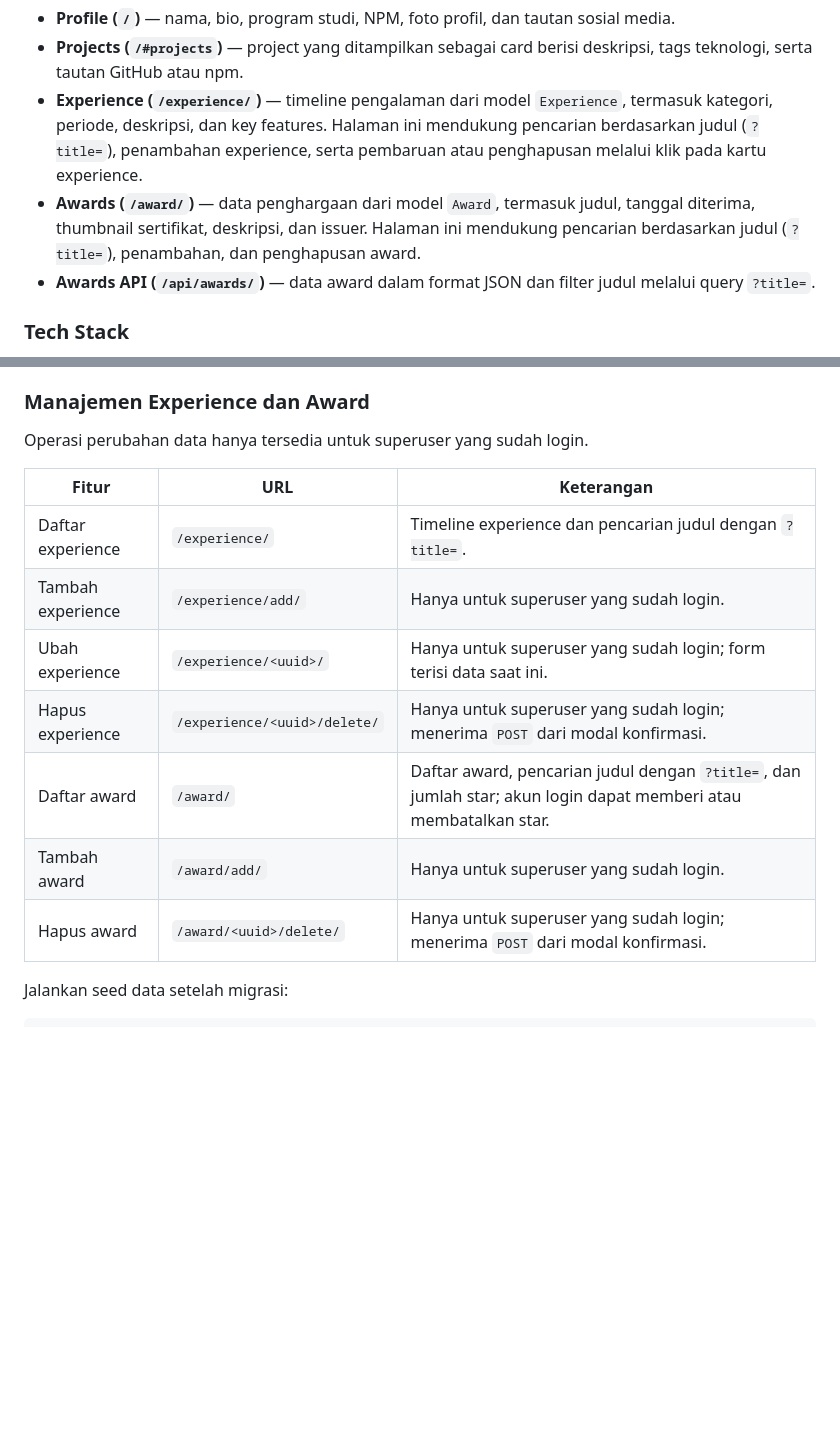
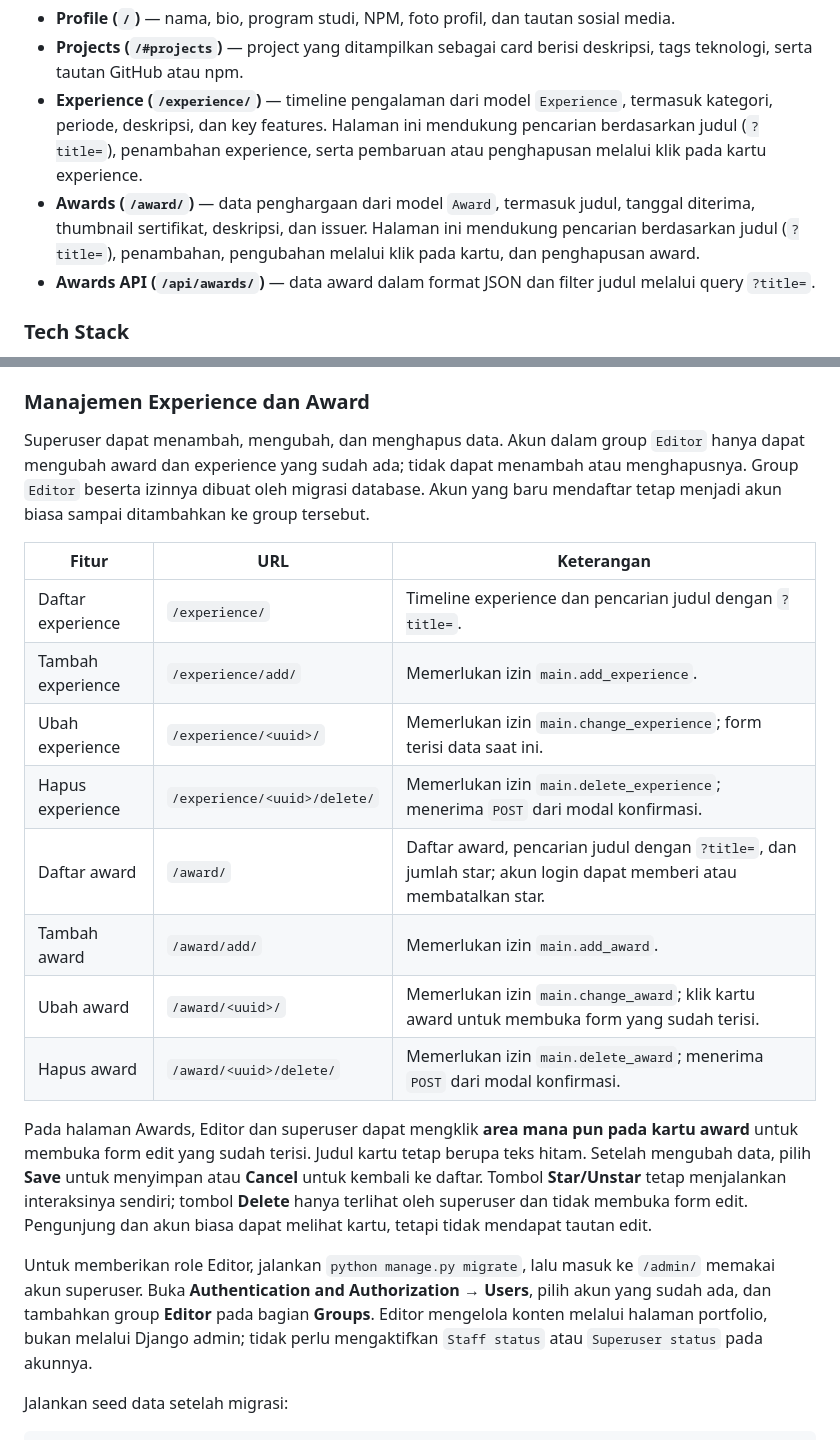
Before and after one commit to Adriannathan89/myportofolio, a Markdown page: README.md, 2 parts joined by grey strips. Drawn GitHub-style; blank space fills up the shorter version.

Commit message:
docs: explain Editor award card interactions
Document full-card edit navigation, black title, Save/Cancel, and separate star and delete controls.

```diff
--- a/README.md
+++ b/README.md
@@ -17,7 +17,7 @@ Website ini menggunakan Django untuk merender halaman portfolio. Halaman utama m
 - **Profile (`/`)** — nama, bio, program studi, NPM, foto profil, dan tautan sosial media.
 - **Projects (`/#projects`)** — project yang ditampilkan sebagai card berisi deskripsi, tags teknologi, serta tautan GitHub atau npm.
 - **Experience (`/experience/`)** — timeline pengalaman dari model `Experience`, termasuk kategori, periode, deskripsi, dan key features. Halaman ini mendukung pencarian berdasarkan judul (`?title=`), penambahan experience, serta pembaruan atau penghapusan melalui klik pada kartu experience.
-- **Awards (`/award/`)** — data penghargaan dari model `Award`, termasuk judul, tanggal diterima, thumbnail sertifikat, deskripsi, dan issuer. Halaman ini mendukung pencarian berdasarkan judul (`?title=`), penambahan, dan penghapusan award.
+- **Awards (`/award/`)** — data penghargaan dari model `Award`, termasuk judul, tanggal diterima, thumbnail sertifikat, deskripsi, dan issuer. Halaman ini mendukung pencarian berdasarkan judul (`?title=`), penambahan, pengubahan melalui klik pada kartu, dan penghapusan award.
 - **Awards API (`/api/awards/`)** — data award dalam format JSON dan filter judul melalui query `?title=`.
 
 ### Tech Stack
@@ -41,17 +41,22 @@ Data portfolio yang bersifat dinamis berada di aplikasi `main`:
 
 ### Manajemen Experience dan Award
 
-Operasi perubahan data hanya tersedia untuk superuser yang sudah login.
+Superuser dapat menambah, mengubah, dan menghapus data. Akun dalam group `Editor` hanya dapat mengubah award dan experience yang sudah ada; tidak dapat menambah atau menghapusnya. Group `Editor` beserta izinnya dibuat oleh migrasi database. Akun yang baru mendaftar tetap menjadi akun biasa sampai ditambahkan ke group tersebut.
 
 | Fitur | URL | Keterangan |
 | --- | --- | --- |
 | Daftar experience | `/experience/` | Timeline experience dan pencarian judul dengan `?title=`. |
-| Tambah experience | `/experience/add/` | Hanya untuk superuser yang sudah login. |
-| Ubah experience | `/experience/<uuid>/` | Hanya untuk superuser yang sudah login; form terisi data saat ini. |
-| Hapus experience | `/experience/<uuid>/delete/` | Hanya untuk superuser yang sudah login; menerima `POST` dari modal konfirmasi. |
+| Tambah experience | `/experience/add/` | Memerlukan izin `main.add_experience`. |
+| Ubah experience | `/experience/<uuid>/` | Memerlukan izin `main.change_experience`; form terisi data saat ini. |
+| Hapus experience | `/experience/<uuid>/delete/` | Memerlukan izin `main.delete_experience`; menerima `POST` dari modal konfirmasi. |
 | Daftar award | `/award/` | Daftar award, pencarian judul dengan `?title=`, dan jumlah star; akun login dapat memberi atau membatalkan star. |
-| Tambah award | `/award/add/` | Hanya untuk superuser yang sudah login. |
-| Hapus award | `/award/<uuid>/delete/` | Hanya untuk superuser yang sudah login; menerima `POST` dari modal konfirmasi. |
+| Tambah award | `/award/add/` | Memerlukan izin `main.add_award`. |
+| Ubah award | `/award/<uuid>/` | Memerlukan izin `main.change_award`; klik kartu award untuk membuka form yang sudah terisi. |
+| Hapus award | `/award/<uuid>/delete/` | Memerlukan izin `main.delete_award`; menerima `POST` dari modal konfirmasi. |
+
+Pada halaman Awards, Editor dan superuser dapat mengklik **area mana pun pada kartu award** untuk membuka form edit yang sudah terisi. Judul kartu tetap berupa teks hitam. Setelah mengubah data, pilih **Save** untuk menyimpan atau **Cancel** untuk kembali ke daftar. Tombol **Star/Unstar** tetap menjalankan interaksinya sendiri; tombol **Delete** hanya terlihat oleh superuser dan tidak membuka form edit. Pengunjung dan akun biasa dapat melihat kartu, tetapi tidak mendapat tautan edit.
+
+Untuk memberikan role Editor, jalankan `python manage.py migrate`, lalu masuk ke `/admin/` memakai akun superuser. Buka **Authentication and Authorization → Users**, pilih akun yang sudah ada, dan tambahkan group **Editor** pada bagian **Groups**. Editor mengelola konten melalui halaman portfolio, bukan melalui Django admin; tidak perlu mengaktifkan `Staff status` atau `Superuser status` pada akunnya.
 
 Jalankan seed data setelah migrasi:
 
```
